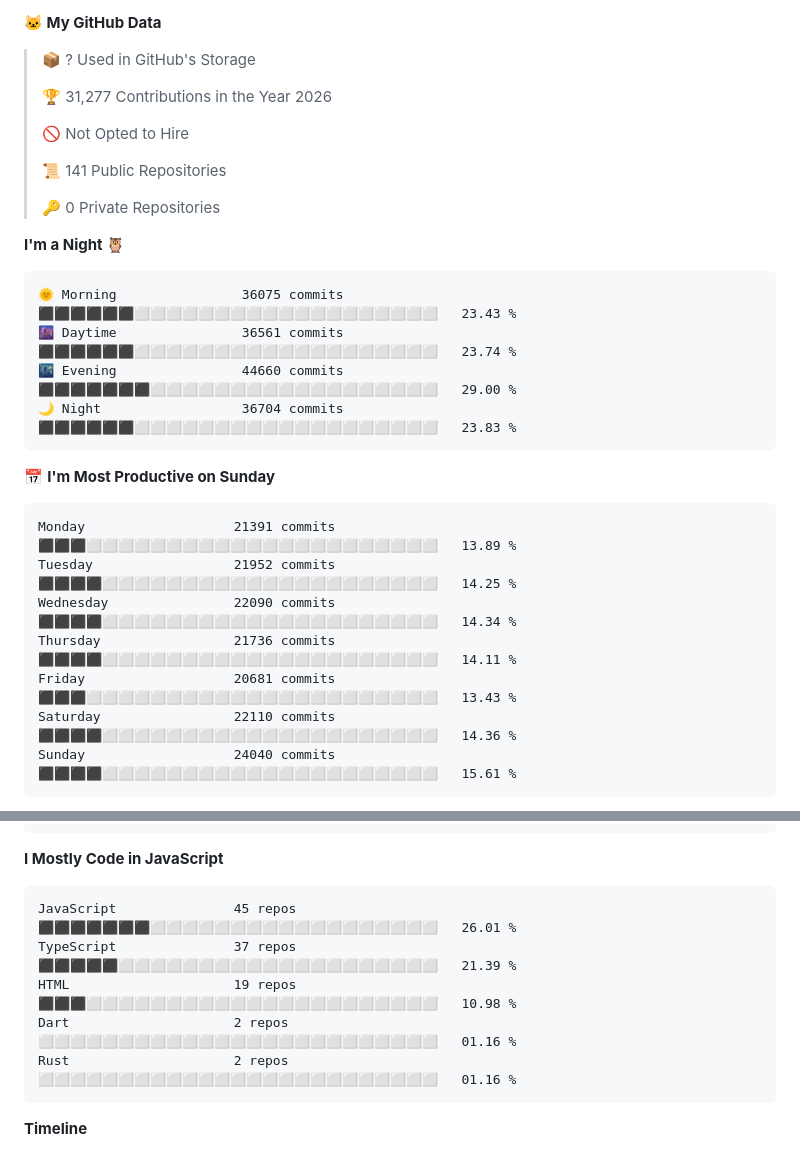
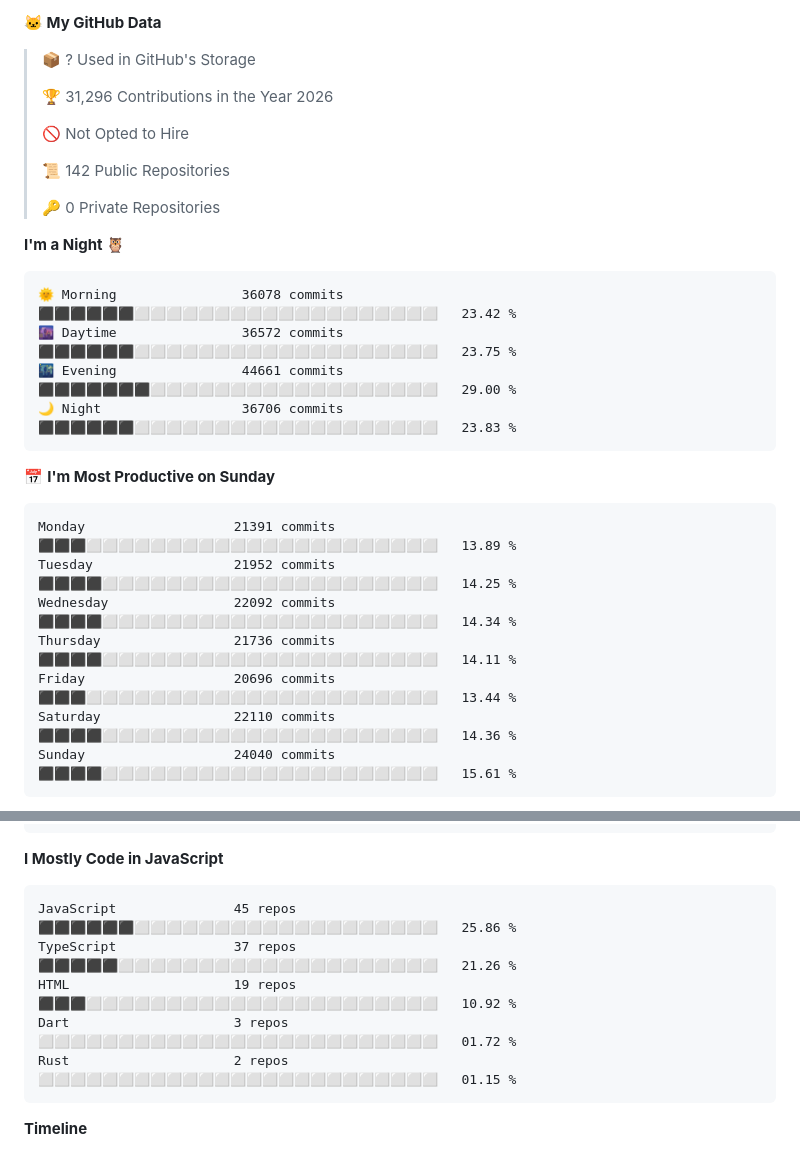
Before and after one commit to RyannKim327/RyannKim327, a Markdown page: README.md, 2 parts joined by grey strips. Rendered like a GitHub page.

Commit message:
Updated with Dev Metrics

````diff
--- a/README.md
+++ b/README.md
@@ -123,30 +123,30 @@
 
 > 📦 ? Used in GitHub's Storage
  >
-> 🏆 31,277 Contributions in the Year 2026
+> 🏆 31,296 Contributions in the Year 2026
  >
 > 🚫 Not Opted to Hire
  >
-> 📜 141 Public Repositories
+> 📜 142 Public Repositories
  >
 > 🔑 0 Private Repositories
  >
 **I'm a Night 🦉**
 
 ```text
-🌞 Morning                36075 commits       ⬛⬛⬛⬛⬛⬛⬜⬜⬜⬜⬜⬜⬜⬜⬜⬜⬜⬜⬜⬜⬜⬜⬜⬜⬜   23.43 %
-🌆 Daytime                36561 commits       ⬛⬛⬛⬛⬛⬛⬜⬜⬜⬜⬜⬜⬜⬜⬜⬜⬜⬜⬜⬜⬜⬜⬜⬜⬜   23.74 %
-🌃 Evening                44660 commits       ⬛⬛⬛⬛⬛⬛⬛⬜⬜⬜⬜⬜⬜⬜⬜⬜⬜⬜⬜⬜⬜⬜⬜⬜⬜   29.00 %
-🌙 Night                  36704 commits       ⬛⬛⬛⬛⬛⬛⬜⬜⬜⬜⬜⬜⬜⬜⬜⬜⬜⬜⬜⬜⬜⬜⬜⬜⬜   23.83 %
+🌞 Morning                36078 commits       ⬛⬛⬛⬛⬛⬛⬜⬜⬜⬜⬜⬜⬜⬜⬜⬜⬜⬜⬜⬜⬜⬜⬜⬜⬜   23.42 %
+🌆 Daytime                36572 commits       ⬛⬛⬛⬛⬛⬛⬜⬜⬜⬜⬜⬜⬜⬜⬜⬜⬜⬜⬜⬜⬜⬜⬜⬜⬜   23.75 %
+🌃 Evening                44661 commits       ⬛⬛⬛⬛⬛⬛⬛⬜⬜⬜⬜⬜⬜⬜⬜⬜⬜⬜⬜⬜⬜⬜⬜⬜⬜   29.00 %
+🌙 Night                  36706 commits       ⬛⬛⬛⬛⬛⬛⬜⬜⬜⬜⬜⬜⬜⬜⬜⬜⬜⬜⬜⬜⬜⬜⬜⬜⬜   23.83 %
 ```
 📅 **I'm Most Productive on Sunday**
 
 ```text
 Monday                   21391 commits       ⬛⬛⬛⬜⬜⬜⬜⬜⬜⬜⬜⬜⬜⬜⬜⬜⬜⬜⬜⬜⬜⬜⬜⬜⬜   13.89 %
 Tuesday                  21952 commits       ⬛⬛⬛⬛⬜⬜⬜⬜⬜⬜⬜⬜⬜⬜⬜⬜⬜⬜⬜⬜⬜⬜⬜⬜⬜   14.25 %
-Wednesday                22090 commits       ⬛⬛⬛⬛⬜⬜⬜⬜⬜⬜⬜⬜⬜⬜⬜⬜⬜⬜⬜⬜⬜⬜⬜⬜⬜   14.34 %
+Wednesday                22092 commits       ⬛⬛⬛⬛⬜⬜⬜⬜⬜⬜⬜⬜⬜⬜⬜⬜⬜⬜⬜⬜⬜⬜⬜⬜⬜   14.34 %
 Thursday                 21736 commits       ⬛⬛⬛⬛⬜⬜⬜⬜⬜⬜⬜⬜⬜⬜⬜⬜⬜⬜⬜⬜⬜⬜⬜⬜⬜   14.11 %
-Friday                   20681 commits       ⬛⬛⬛⬜⬜⬜⬜⬜⬜⬜⬜⬜⬜⬜⬜⬜⬜⬜⬜⬜⬜⬜⬜⬜⬜   13.43 %
+Friday                   20696 commits       ⬛⬛⬛⬜⬜⬜⬜⬜⬜⬜⬜⬜⬜⬜⬜⬜⬜⬜⬜⬜⬜⬜⬜⬜⬜   13.44 %
 Saturday                 22110 commits       ⬛⬛⬛⬛⬜⬜⬜⬜⬜⬜⬜⬜⬜⬜⬜⬜⬜⬜⬜⬜⬜⬜⬜⬜⬜   14.36 %
 Sunday                   24040 commits       ⬛⬛⬛⬛⬜⬜⬜⬜⬜⬜⬜⬜⬜⬜⬜⬜⬜⬜⬜⬜⬜⬜⬜⬜⬜   15.61 %
 ```
@@ -204,11 +204,11 @@ Opencode-Cli             9,132 lines         ⬛⬛⬛⬛⬛⬛⬛⬛⬛⬛⬛
 **I Mostly Code in JavaScript**
 
 ```text
-JavaScript               45 repos            ⬛⬛⬛⬛⬛⬛⬛⬜⬜⬜⬜⬜⬜⬜⬜⬜⬜⬜⬜⬜⬜⬜⬜⬜⬜   26.01 %
-TypeScript               37 repos            ⬛⬛⬛⬛⬛⬜⬜⬜⬜⬜⬜⬜⬜⬜⬜⬜⬜⬜⬜⬜⬜⬜⬜⬜⬜   21.39 %
-HTML                     19 repos            ⬛⬛⬛⬜⬜⬜⬜⬜⬜⬜⬜⬜⬜⬜⬜⬜⬜⬜⬜⬜⬜⬜⬜⬜⬜   10.98 %
-Dart                     2 repos             ⬜⬜⬜⬜⬜⬜⬜⬜⬜⬜⬜⬜⬜⬜⬜⬜⬜⬜⬜⬜⬜⬜⬜⬜⬜   01.16 %
-Rust                     2 repos             ⬜⬜⬜⬜⬜⬜⬜⬜⬜⬜⬜⬜⬜⬜⬜⬜⬜⬜⬜⬜⬜⬜⬜⬜⬜   01.16 %
+JavaScript               45 repos            ⬛⬛⬛⬛⬛⬛⬜⬜⬜⬜⬜⬜⬜⬜⬜⬜⬜⬜⬜⬜⬜⬜⬜⬜⬜   25.86 %
+TypeScript               37 repos            ⬛⬛⬛⬛⬛⬜⬜⬜⬜⬜⬜⬜⬜⬜⬜⬜⬜⬜⬜⬜⬜⬜⬜⬜⬜   21.26 %
+HTML                     19 repos            ⬛⬛⬛⬜⬜⬜⬜⬜⬜⬜⬜⬜⬜⬜⬜⬜⬜⬜⬜⬜⬜⬜⬜⬜⬜   10.92 %
+Dart                     3 repos             ⬜⬜⬜⬜⬜⬜⬜⬜⬜⬜⬜⬜⬜⬜⬜⬜⬜⬜⬜⬜⬜⬜⬜⬜⬜   01.72 %
+Rust                     2 repos             ⬜⬜⬜⬜⬜⬜⬜⬜⬜⬜⬜⬜⬜⬜⬜⬜⬜⬜⬜⬜⬜⬜⬜⬜⬜   01.15 %
 ```
 
 
````
Also changed, not shown: other parts of README.md (+1 -1 lines), assets/bar_graph.png.
